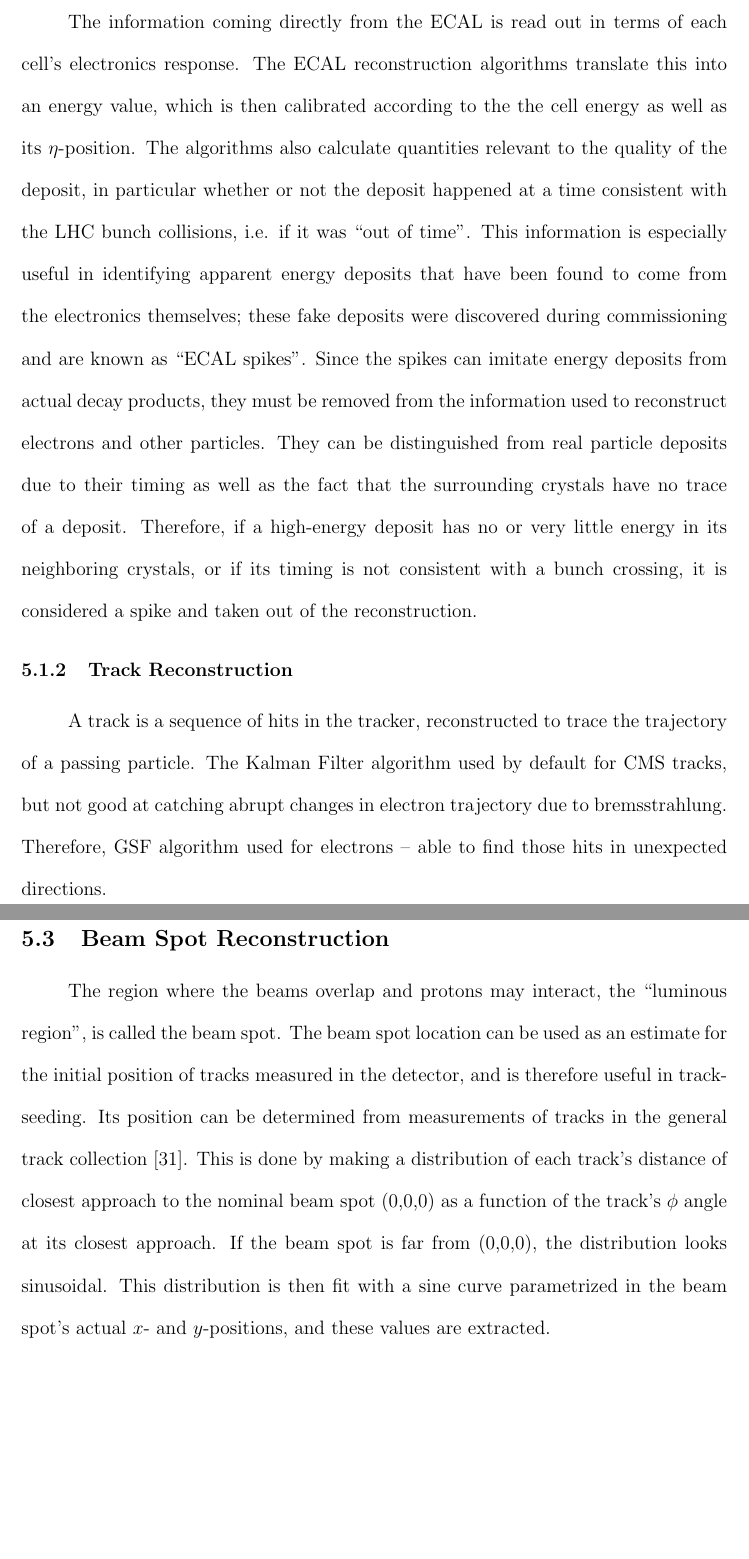
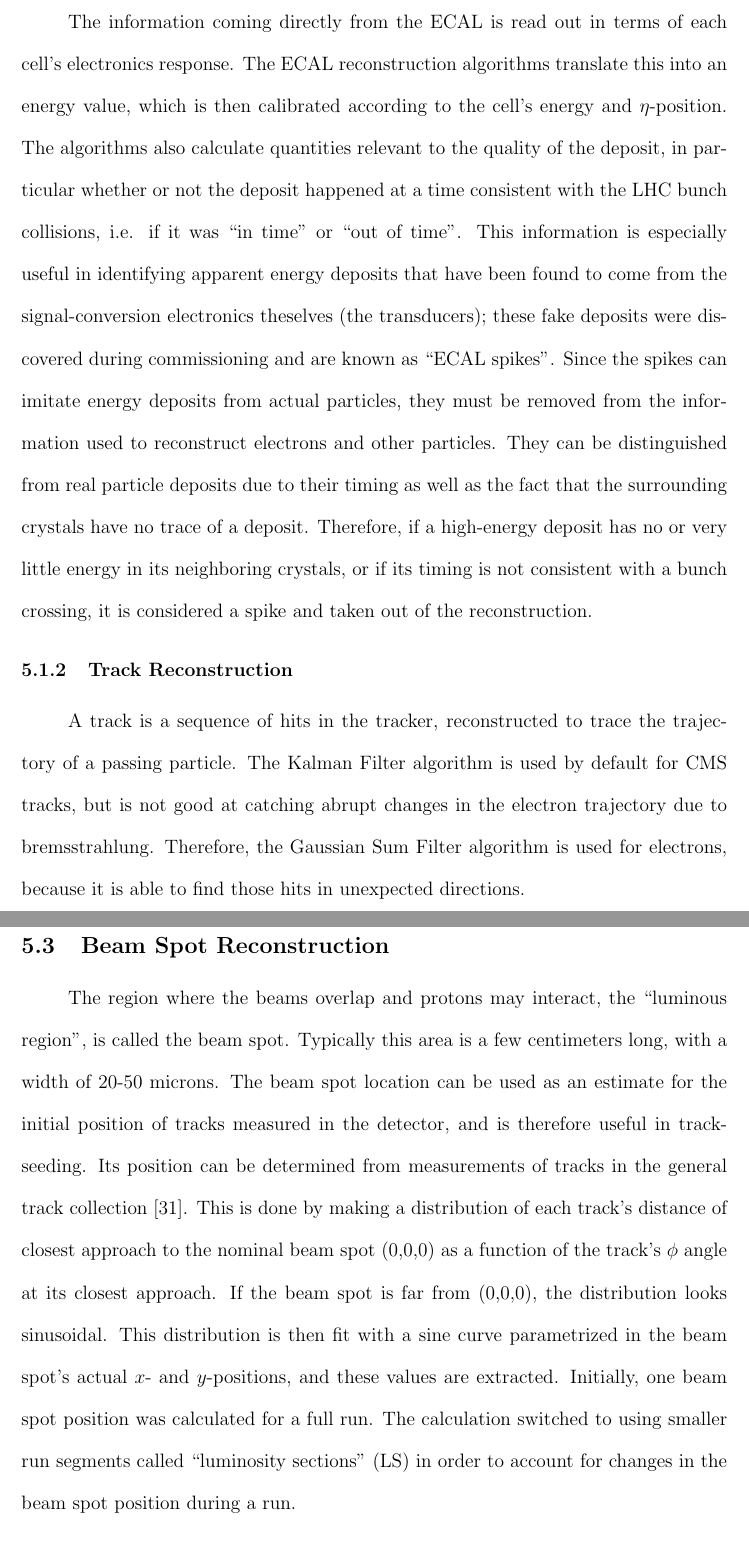
Before and after one commit to jll911/UserCode, a LaTeX thesis (Thesis/Leonard-Thesis.tex, which reads Thesis/eventReconstruction.tex): two parts of pages 97 and 105 of 161 before the commit and two parts of pages 97 and 105 of 162 after it, joined at a grey line, cut so that both start at the same text, the shorter picture padded with empty space. Compiled offline with pdfLaTeX.

Commit message:
Revisions...

```diff
--- a/Thesis/eventReconstruction.tex
+++ b/Thesis/eventReconstruction.tex
@@ -51,21 +51,26 @@ The information coming directly from the ECAL
 is read out in terms of each cell's electronics response.
 The ECAL reconstruction algorithms translate this into
 an energy value, which is then calibrated
-according to the the cell energy as well as its
+according to the cell's energy %as well as its
+and
 $\eta$-position.
 The algorithms also calculate quantities
 relevant to the quality of the deposit,
 in particular whether or not the deposit happened
 at a time consistent with the LHC
-bunch collisions, i.e. if it was ``out of time''.
+bunch collisions, i.e. if it was ``in time'' or ``out of time''.
 %bunch collisions, i.e. if it was ``in time''.
 This information is especially useful in
 identifying apparent energy deposits that have
-been found to come from the electronics themselves;
+been found to come from the
+%electronics themselves;
+signal-conversion electronics theselves (the transducers); % Wesley
 these fake deposits were discovered during
 commissioning and are known as ``ECAL spikes''.
 Since the spikes can imitate energy deposits from
-actual decay products,
+actual
+%decay products,
+particles, % Wesley
 they must be removed from the information used
 to reconstruct electrons and other particles.
 They can be distinguished from real particle deposits
@@ -95,11 +100,13 @@ reconstruction.
 A track is a sequence of hits in the tracker,
 reconstructed to trace the trajectory of a passing
 particle.
-The Kalman Filter algorithm used by default for CMS tracks,
-but not good at catching abrupt changes in
+The Kalman Filter algorithm is used by default for CMS tracks,
+but is not good at catching abrupt changes in the
 electron trajectory due to bremsstrahlung.
-Therefore, GSF algorithm used for electrons --
-able to find those hits in unexpected directions.
+Therefore, the Gaussian Sum Filter algorithm
+is used for electrons,
+because it is able to find
+those hits in unexpected directions.
 
 \subsubsection{Kalman Filter}
 \label{evReco:KF}
@@ -495,6 +502,8 @@ is saved for further analysis.
 % cms note 2007/021
 The region where the beams overlap and protons may interact,
 the ``luminous region'', is called the beam spot.
+Typically this area is a few centimeters long,
+with a width of 20-50 microns.  % Wesley
 The beam spot location can be used as an estimate
 for the initial position of tracks measured in the detector,
 and is therefore useful in track-seeding.
@@ -516,11 +525,17 @@ This distribution is then fit with a sine curve
 parametrized in the beam spot's actual
 $x$- and $y$-positions,
 and these values are extracted.
+Initially, one beam spot position was calculated    % Wesley (I think this is what he wanted)
+for a full run.
+The calculation switched to using smaller run segments
+called ``luminosity sections'' (LS)
+in order to account for changes in the beam spot position
+during a run.
 
 \section{Primary Vertex Reconstruction} % ? probably
 \label{evReco:PV}
 % few twikis with some info (most don't have much):
-% https://twiki.cern.ch/twiki/bin/view/MCSPublic/WorkBookVertexReco
+% https://twiki.cern.ch/twiki/bin/view/CMSPublic/WorkBookVertexReco
 % https://twiki.cern.ch/twiki/bin/view/CMSPublic/SWGuideVertexReco
 % https://twiki.cern.ch/twiki/bin/view/CMSPublic/WorkBookOfflinePrimaryVertexFinding
 % http://twiki.cern.ch/twiki/bin/view/CMSPublic/SWGuideOfflinePrimaryVertexProduction has like the most info
```
Also changed, not shown: Thesis/Leonard-Thesis.pdf, Thesis/eventReconstruction.tex (2 more changed lines).
